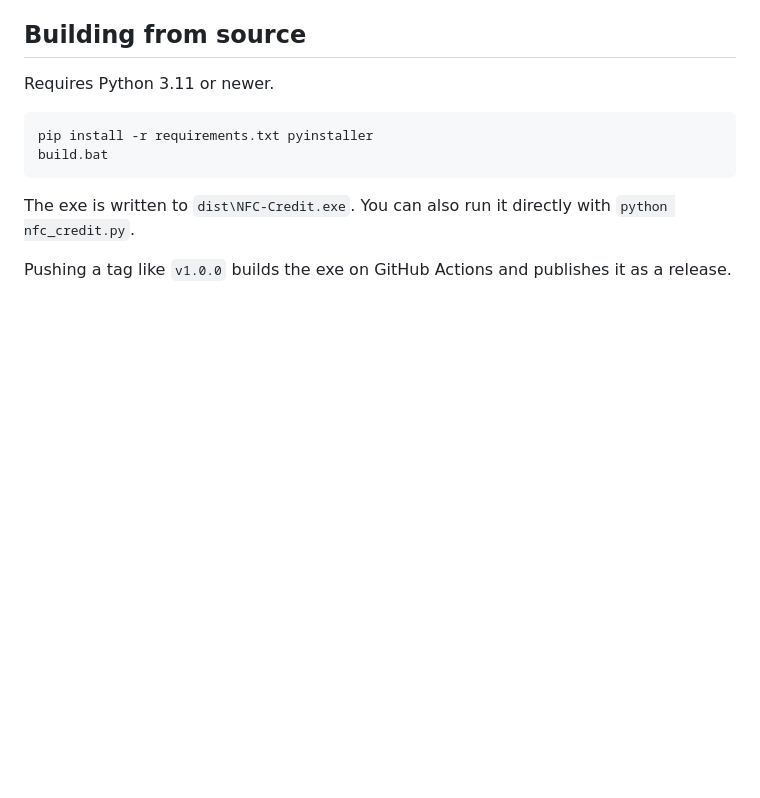
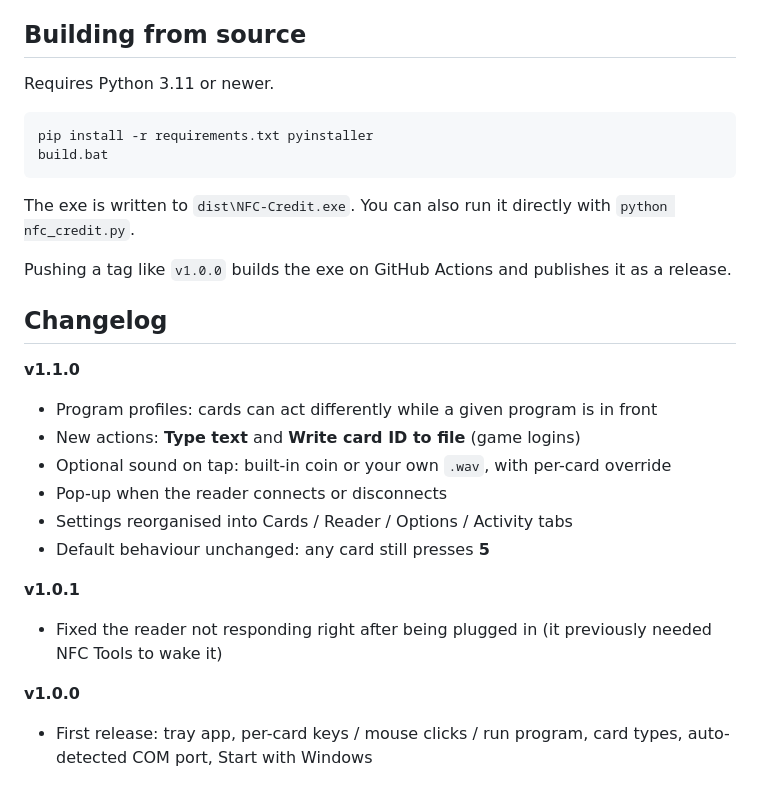
Before and after one commit to pasiegel/nfc-credit, a Markdown page: README.md, the part around one of its changes. GitHub-like rendering; blank space fills up the shorter version.

```diff
--- a/README.md
+++ b/README.md
@@ -220,3 +224,19 @@ build.bat
 The exe is written to `dist\NFC-Credit.exe`. You can also run it directly with `python nfc_credit.py`.
 
 Pushing a tag like `v1.0.0` builds the exe on GitHub Actions and publishes it as a release.
+
+## Changelog
+
+**v1.1.0**
+- Program profiles: cards can act differently while a given program is in front
+- New actions: **Type text** and **Write card ID to file** (game logins)
+- Optional sound on tap: built-in coin or your own `.wav`, with per-card override
+- Pop-up when the reader connects or disconnects
+- Settings reorganised into Cards / Reader / Options / Activity tabs
+- Default behaviour unchanged: any card still presses **5**
+
+**v1.0.1**
+- Fixed the reader not responding right after being plugged in (it previously needed NFC Tools to wake it)
+
+**v1.0.0**
+- First release: tray app, per-card keys / mouse clicks / run program, card types, auto-detected COM port, Start with Windows
```
Also changed, not shown: other parts of README.md (+4 -0 lines), docs/options.png, docs/popup.png (added), docs/profile.png, docs/reader.png (added), docs/settings.png.
